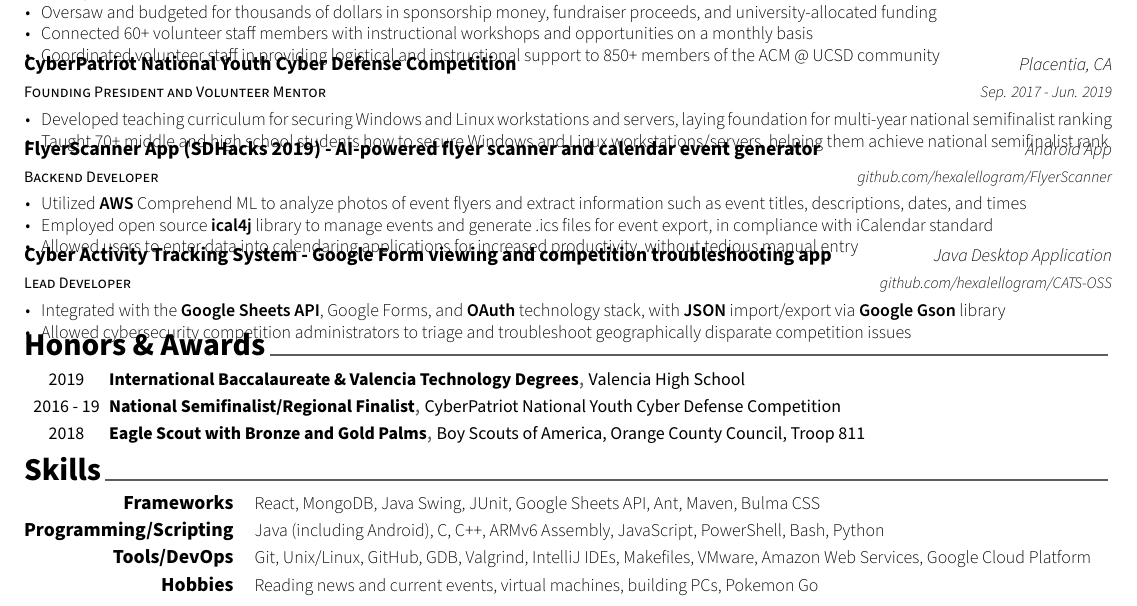
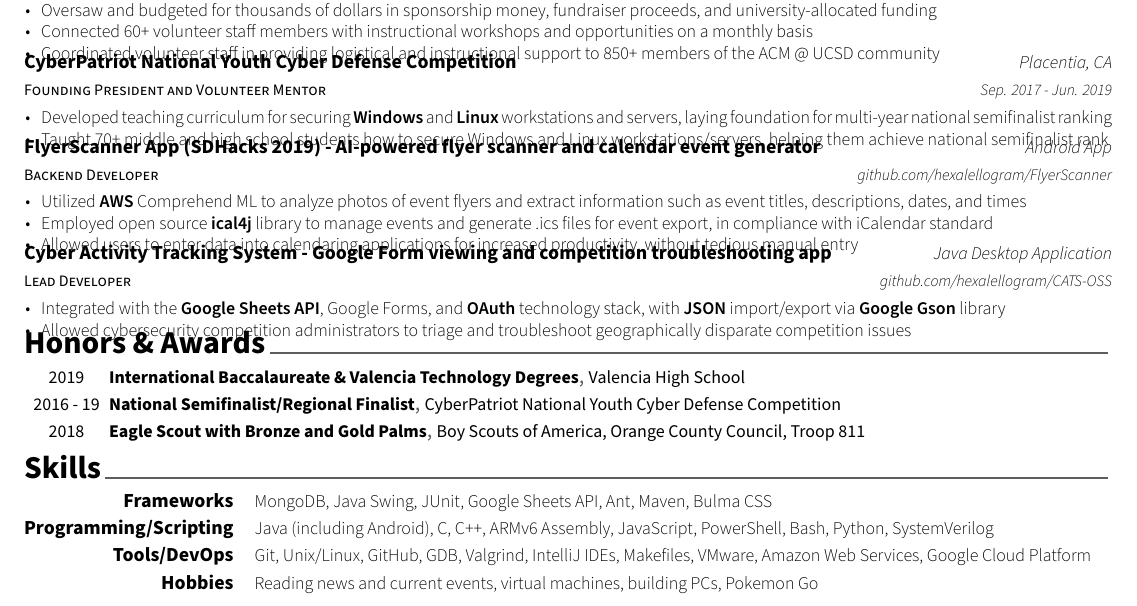
Before and after one commit to hexalellogram/resume, a LaTeX CV (BryceTsuyukiResume.tex, which reads resume/projects-leadership.tex, resume/skills.tex): part of the page, cut so that both start at the same text. Compiled offline with XeLaTeX.

Commit message:
bold windows and linux, remove react

```diff
--- a/resume/projects-leadership.tex
+++ b/resume/projects-leadership.tex
@@ -45,7 +45,7 @@
     {Sep. 2017 - Jun. 2019} % Date(s)
     {
       \begin{cvitems} % Description(s) of experience/contributions/knowledge
-        \item {Developed teaching curriculum for securing Windows and Linux workstations and servers, laying foundation for multi-year national semifinalist ranking}
+        \item {Developed teaching curriculum for securing \textbf{Windows} and \textbf{Linux} workstations and servers, laying foundation for multi-year national semifinalist ranking}
         \item {Taught 70+ middle and high school students how to secure Windows and Linux workstations/servers, helping them achieve national semifinalist rank}
       \end{cvitems}
     }
--- a/resume/skills.tex
+++ b/resume/skills.tex
@@ -12,12 +12,12 @@
  %---------------------------------------------------------
   \cvskill
     {Frameworks} % Category
-    {React, MongoDB, Java Swing, JUnit, Google Sheets API, Ant, Maven, Bulma CSS} % Skills
+    {MongoDB, Java Swing, JUnit, Google Sheets API, Ant, Maven, Bulma CSS} % Skills
 
 %---------------------------------------------------------
   \cvskill
     {Programming/Scripting} % Category
-    {Java (including Android), C, C++, ARMv6 Assembly, JavaScript, PowerShell, Bash, Python} % Skills
+    {Java (including Android), C, C++, ARMv6 Assembly, JavaScript, PowerShell, Bash, Python, SystemVerilog} % Skills
 
  %---------------------------------------------------------
   \cvskill
```
Also changed, not shown: docs/BryceTsuyukiResume.pdf.
